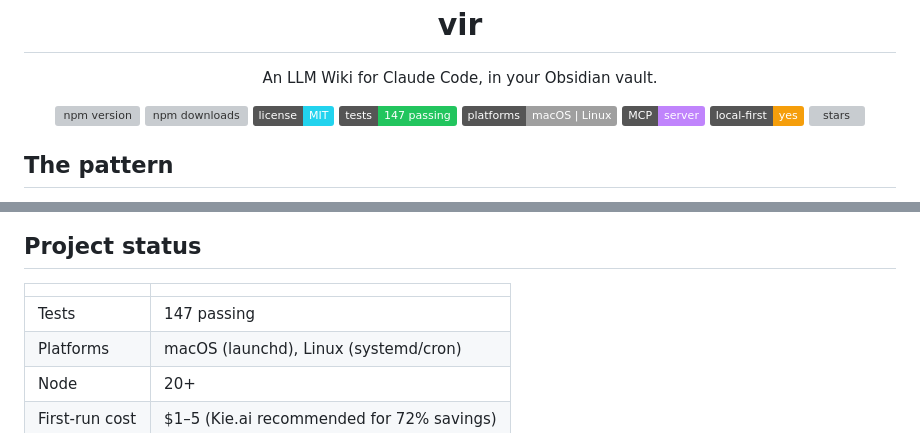
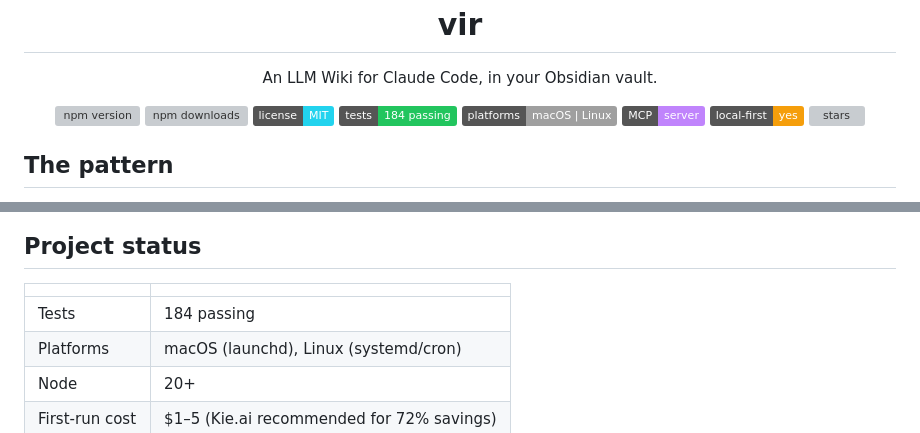
Before and after one commit to djolex999/vir, a Markdown page: README.md, 2 parts joined by grey strips. Drawn GitHub-style; badges without logos; grey boxes are pictures that could not be loaded.

Commit message:
docs: fix stale test badge 147 -> 184 (badge + project-status table)
Verified via npm test = 184 passing. The count lived in two places (shields badge + Project status table); both reconciled.

Co-Authored-By: Claude Opus 4.8 (1M context) <noreply@anthropic.com>

```diff
--- a/README.md
+++ b/README.md
@@ -18,7 +18,7 @@ developer-tools, mcp, local-first, cross-platform, llm-wiki
   <a href="https://www.npmjs.com/package/@djolex999/vir-cli"><img src="https://img.shields.io/npm/v/@djolex999/vir-cli?color=7c6af7&label=npm" alt="npm version"></a>
   <a href="https://www.npmjs.com/package/@djolex999/vir-cli"><img src="https://img.shields.io/npm/dw/@djolex999/vir-cli?color=4fd1a0" alt="npm downloads"></a>
   <a href="LICENSE"><img src="https://img.shields.io/badge/license-MIT-22d3ee" alt="license"></a>
-  <a href="#project-status"><img src="https://img.shields.io/badge/tests-147%20passing-22c55e" alt="tests"></a>
+  <a href="#project-status"><img src="https://img.shields.io/badge/tests-184%20passing-22c55e" alt="tests"></a>
   <a href="#project-status"><img src="https://img.shields.io/badge/platforms-macOS%20%7C%20Linux-lightgrey" alt="platforms"></a>
   <a href="https://modelcontextprotocol.io"><img src="https://img.shields.io/badge/MCP-server-c084fc" alt="mcp"></a>
   <a href="#"><img src="https://img.shields.io/badge/local--first-yes-f59e0b" alt="local-first"></a>
@@ -481,7 +481,7 @@ vault/vir/
 
 |                |                                           |
 | -------------- | ----------------------------------------- |
-| Tests          | 147 passing                               |
+| Tests          | 184 passing                               |
 | Platforms      | macOS (launchd), Linux (systemd/cron)     |
 | Node           | 20+                                       |
 | First-run cost | $1–5 (Kie.ai recommended for 72% savings) |
```
